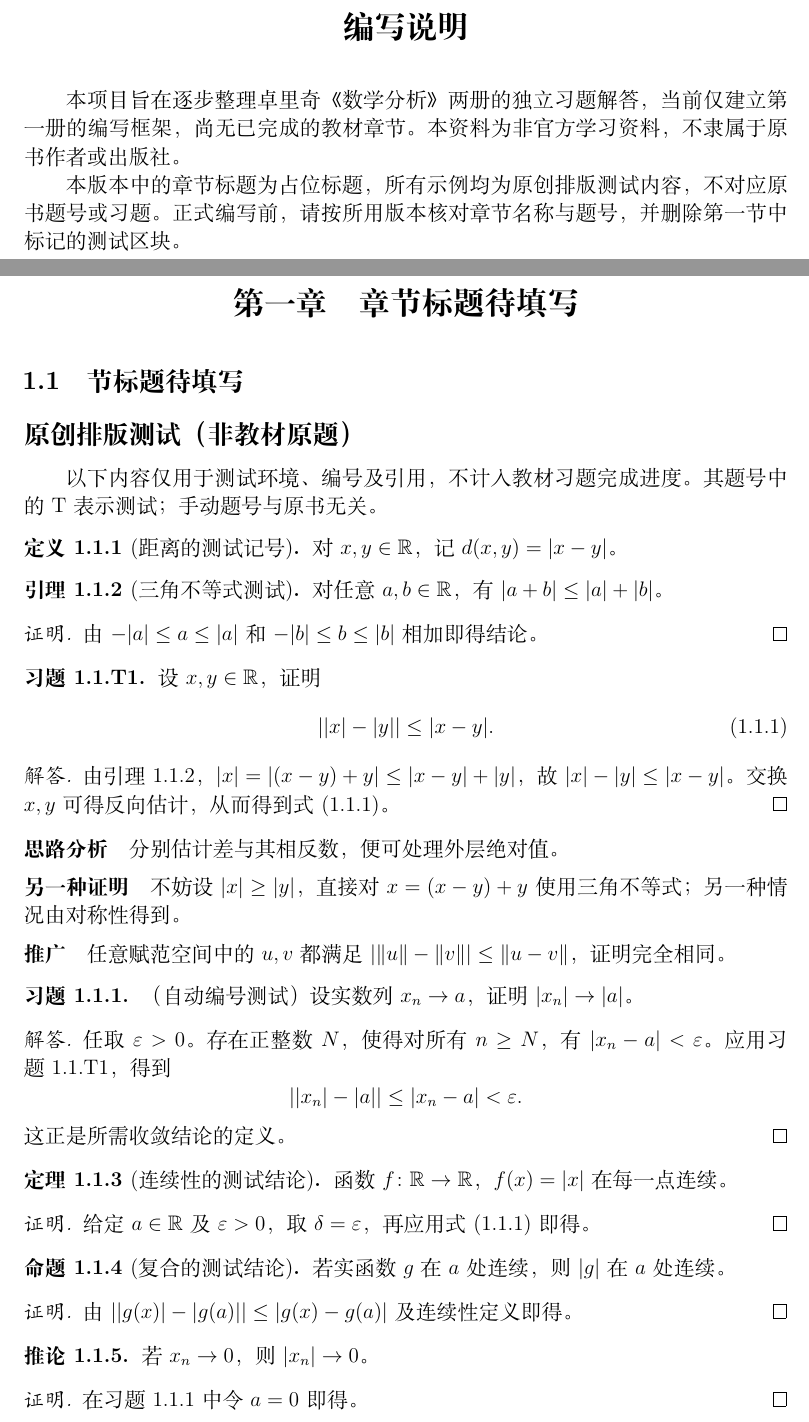
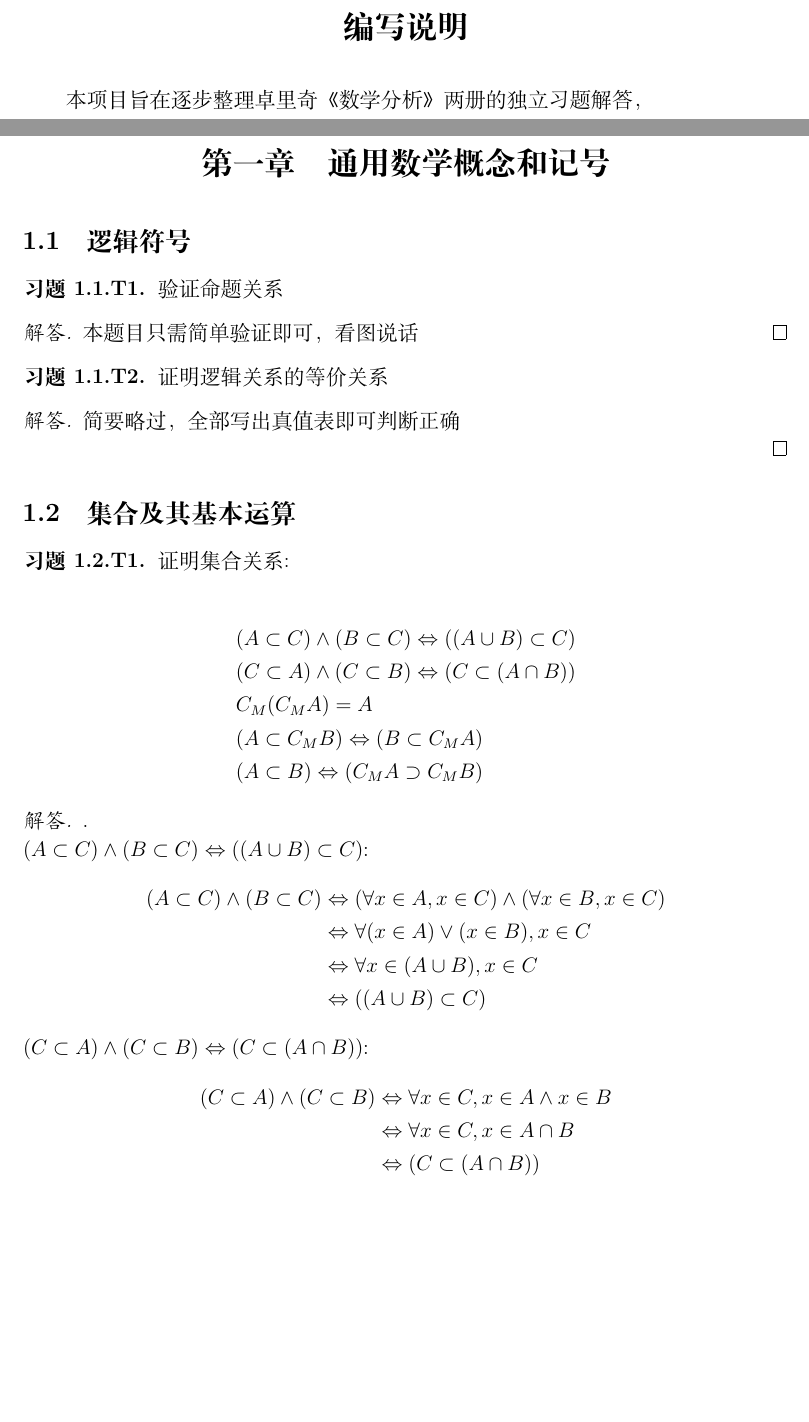
Before and after one commit to Wantinglyflat202/Solutions-for-Zorich-Analysis, a LaTeX book (main.tex, which reads Book1/Chapter1/section1/solutions.tex, Book1/Chapter1/section2/solutions.tex): two parts of pages 2 and 4 of 5, joined at a grey line, cut so that both start at the same text, the shorter picture padded with empty space. Compiled offline with XeLaTeX.

Commit message:
finished/b1c1s2q1

```diff
--- a/Book1/Chapter1/section1/solutions.tex
+++ b/Book1/Chapter1/section1/solutions.tex
@@ -2,82 +2,110 @@
 % !TeX encoding = UTF-8
 
 % ===== BEGIN ORIGINAL TYPESETTING TESTS: delete this whole block later =====
-\subsection*{原创排版测试（非教材原题）}
-以下内容仅用于测试环境、编号及引用，不计入教材习题完成进度。
-其题号中的 T 表示测试；手动题号与原书无关。
+%\subsection*{原创排版测试（非教材原题）}
+%以下内容仅用于测试环境、编号及引用，不计入教材习题完成进度。
+%其题号中的 T 表示测试；手动题号与原书无关。
+%%%
+%\begin{definition}[距离的测试记号]
+%\label{def:b1-c1-s1-test-distance}
+%对 $x,y\in\R$，记 $d(x,y)=\abs{x-y}$。
+%\end{definition}
 
-\begin{definition}[距离的测试记号]
-\label{def:b1-c1-s1-test-distance}
-对 $x,y\in\R$，记 $d(x,y)=\abs{x-y}$。
-\end{definition}
+%\begin{lemma}[三角不等式测试]
+%\label{lem:b1-c1-s1-test-triangle}
+%对任意 $a,b\in\R$，有 $\abs{a+b}\leq\abs{a}+\abs{b}$。
+%\end{lemma}
+%\begin{proof}
+%由 $-\abs{a}\leq a\leq\abs{a}$ 和
+%$-\abs{b}\leq b\leq\abs{b}$ 相加即得结论。
+%\end{proof}
 
-\begin{lemma}[三角不等式测试]
-\label{lem:b1-c1-s1-test-triangle}
-对任意 $a,b\in\R$，有 $\abs{a+b}\leq\abs{a}+\abs{b}$。
-\end{lemma}
-\begin{proof}
-由 $-\abs{a}\leq a\leq\abs{a}$ 和
-$-\abs{b}\leq b\leq\abs{b}$ 相加即得结论。
-\end{proof}
+%\begin{exercise}[T1]
+%\label{ex:b1-c1-s1-test-reverse}
+%设 $x,y\in\R$，证明
+%\begin{equation}
+%  \label{eq:b1-c1-s1-test-reverse}
+ % \abs{\abs{x}-\abs{y}}\leq\abs{x-y}.
+%\end{equation}
+%\end{exercise}
+%\begin{solution}
+%由引理~\ref{lem:b1-c1-s1-test-triangle}，
+%$\abs{x}=\abs{(x-y)+y}\leq\abs{x-y}+\abs{y}$，
+%故 $\abs{x}-\abs{y}\leq\abs{x-y}$。
+%交换 $x,y$ 可得反向估计，从而得到式~\eqref{eq:b1-c1-s1-test-reverse}。
+%\end{solution}
+%\begin{idea}
+%分别估计差与其相反数，便可处理外层绝对值。
+%\end{idea}
+%\begin{alternative}
+%不妨设 $\abs{x}\geq\abs{y}$，直接对 $x=(x-y)+y$ 使用三角不等式；
+%另一种情况由对称性得到。
+%\end{alternative}
+%\begin{generalization}
+%任意赋范空间中的 $u,v$ 都满足
+%$\abs{\norm{u}-\norm{v}}\leq\norm{u-v}$，证明完全相同。
+%\end{generalization}
+
+%\begin{exercise}
+%\label{ex:b1-c1-s1-test-limit}
+%（自动编号测试）设实数列 $x_n\to a$，证明 $\abs{x_n}\to\abs{a}$。
+%\end{exercise}
+%\begin{solution}
+%任取 $\eps>0$。存在正整数 $N$，使得对所有 $n\geq N$，
+%有 $\abs{x_n-a}<\eps$。应用习题~\ref{ex:b1-c1-s1-test-reverse}，得到
+%\[
+%  \abs{\abs{x_n}-\abs{a}}\leq\abs{x_n-a}<\eps.
+%\]
+%这正是所需收敛结论的定义。
+%\end{solution}
+
+%\begin{theorem}[连续性的测试结论]
+%\label{thm:b1-c1-s1-test-continuity}
+%函数 $f\colon\R\to\R$，$f(x)=\abs{x}$ 在每一点连续。
+%\end{theorem}
+%\begin{proof}
+%给定 $a\in\R$ 及 $\eps>0$，取 $\delta=\eps$，再应用
+%式~\eqref{eq:b1-c1-s1-test-reverse} 即得。
+%\end{proof}
+
+%\begin{proposition}[复合的测试结论]
+%若实函数 $g$ 在 $a$ 处连续，则 $\abs{g}$ 在 $a$ 处连续。
+%\end{proposition}
+%\begin{proof}
+%由 $\abs{\abs{g(x)}-\abs{g(a)}}\leq\abs{g(x)-g(a)}$ 及连续性定义即得。
+%\end{proof}
+
+%\begin{corollary}
+%若 $x_n\to 0$，则 $\abs{x_n}\to 0$。
+%\end{corollary}
+%\begin{proof}
+%在习题~\ref{ex:b1-c1-s1-test-limit} 中令 $a=0$ 即得。
+%\end{proof}
+
+%\begin{example}[命令测试]
+%有限集合 $A=\set{0,1}\subset\N\subset\Z\subset\Q\subset\R\subset\C$，
+%且 $\int_0^1 x\dd x=\tfrac12$。
+%此处采用 $0\in\N$ 的约定；正式题解应按所用教材明确约定。
+%\end{example}
+
+
+% ===== END ORIGINAL TYPESETTING TESTS =====
+
 
 \begin{exercise}[T1]
-\label{ex:b1-c1-s1-test-reverse}
-设 $x,y\in\R$，证明
-\begin{equation}
-  \label{eq:b1-c1-s1-test-reverse}
-  \abs{\abs{x}-\abs{y}}\leq\abs{x-y}.
-\end{equation}
+  验证命题关系
 \end{exercise}
+
 \begin{solution}
-由引理~\ref{lem:b1-c1-s1-test-triangle}，
-$\abs{x}=\abs{(x-y)+y}\leq\abs{x-y}+\abs{y}$，
-故 $\abs{x}-\abs{y}\leq\abs{x-y}$。
-交换 $x,y$ 可得反向估计，从而得到式~\eqref{eq:b1-c1-s1-test-reverse}。
-\end{solution}
-\begin{idea}
-分别估计差与其相反数，便可处理外层绝对值。
-\end{idea}
-\begin{alternative}
-不妨设 $\abs{x}\geq\abs{y}$，直接对 $x=(x-y)+y$ 使用三角不等式；
-另一种情况由对称性得到。
-\end{alternative}
-\begin{generalization}
-任意赋范空间中的 $u,v$ 都满足
-$\abs{\norm{u}-\norm{v}}\leq\norm{u-v}$，证明完全相同。
-\end{generalization}
-
-\begin{exercise}
-\label{ex:b1-c1-s1-test-limit}
-（自动编号测试）设实数列 $x_n\to a$，证明 $\abs{x_n}\to\abs{a}$。
-\end{exercise}
-\begin{solution}
-任取 $\eps>0$。存在正整数 $N$，使得对所有 $n\geq N$，
-有 $\abs{x_n-a}<\eps$。应用习题~\ref{ex:b1-c1-s1-test-reverse}，得到
-\[
-  \abs{\abs{x_n}-\abs{a}}\leq\abs{x_n-a}<\eps.
-\]
-这正是所需收敛结论的定义。
+  本题目只需简单验证即可，看图说话
 \end{solution}
 
-\begin{theorem}[连续性的测试结论]
-\label{thm:b1-c1-s1-test-continuity}
-函数 $f\colon\R\to\R$，$f(x)=\abs{x}$ 在每一点连续。
-\end{theorem}
-\begin{proof}
-给定 $a\in\R$ 及 $\eps>0$，取 $\delta=\eps$，再应用
-式~\eqref{eq:b1-c1-s1-test-reverse} 即得。
-\end{proof}
+\begin{exercise}[T2]
+\label{ex:b1-c1-s1-q2}
+证明逻辑关系的等价关系
+\end{exercise}
 
-\begin{proposition}[复合的测试结论]
-若实函数 $g$ 在 $a$ 处连续，则 $\abs{g}$ 在 $a$ 处连续。
-\end{proposition}
-\begin{proof}
-由 $\abs{\abs{g(x)}-\abs{g(a)}}\leq\abs{g(x)-g(a)}$ 及连续性定义即得。
-\end{proof}
+\begin{solution}
+简要略过，全部写出真值表即可判断正确
 
-\begin{corollary}
-若 $x_n\to 0$，则 $\abs{x_n}\to 0$。
-\end{corollary}
-\begin{proof}
-在习题~\ref{ex:b1-c1-s1-test-limit} 中令 $a=0$ 即得。
-\end{proof}
+\end{solution}
--- /dev/null
+++ b/Book1/Chapter1/section2/solutions.tex
@@ -0,0 +1,42 @@
+% !TeX root = ../../../main.tex
+% !TeX encoding = UTF-8
+
+% 第一册第一章第二节：在此编写习题解答。
+% 请先在 main.tex 中填写本节的实际标题。
+% 以下为写作模板，使用时去掉相应行开头的百分号。
+
+% \begin{exercise}[1]
+% \label{ex:b1-c1-s2-q1}
+% 在此写题意。
+% \end{exercise}
+% \begin{solution}
+% 在此写解答。
+% \end{solution}
+\begin{exercise}[T1]
+\label{ex:b1-c1-s2-q1}
+证明集合关系:\\
+\begin{align*}
+&(A\subset C)\land (B\subset C)\Leftrightarrow ((A\cup B)\subset C)\\
+&(C\subset A)\land (C\subset B)\Leftrightarrow (C\subset (A\cap B))\\
+&C_M(C_M A)=A\\
+&(A\subset C_M B)\Leftrightarrow (B\subset C_M A)\\
+&(A\subset B)\Leftrightarrow (C_M A\supset C_M B)
+\end{align*}
+\end{exercise}
+
+\begin{solution}
+\label{sol:b1-c1-s2-q1}
+.\\
+$(A\subset C)\land (B\subset C)\Leftrightarrow ((A\cup B)\subset C)$:
+\begin{align*}
+ (A\subset C)\land (B\subset C)&\Leftrightarrow (\forall x\in A, x\in C)\land (\forall x\in B,x\in C)\\
+&\Leftrightarrow \forall (x\in A)\lor (x\in B),x\in C\\
+&\Leftrightarrow \forall x\in (A\cup B),x\in C\\
+&\Leftrightarrow ((A\cup B)\subset C)
+\end{align*}
+$(C\subset A)\land (C\subset B)\Leftrightarrow (C\subset (A\cap B))$:
+\begin{align*}
+(C\subset A)\land (C\subset B)&\Leftrightarrow \forall x\in C,x\in A\land x\in B\\
+&\Leftrightarrow \forall x\in C,x\in A\cap B\\
+&\Leftrightarrow (C\subset (A\cap B))
+\end{align*}
--- a/main.tex
+++ b/main.tex
@@ -6,9 +6,9 @@
 \input{preamble/environments.tex}
 
 \title{Zorich Mathematical Analysis\\[0.4em]Solutions\\[1em]
-  \large 卓里奇《数学分析》习题解答\quad 第一册}
-\author{项目贡献者}
-\date{持续编写中}
+  \large 卓里奇《数学分析》（第七版）习题解答\quad 第一册}
+\author{Hinanawi Tenshi}
+\date{少女编写中}
 
 \begin{document}
 \frontmatter
@@ -20,22 +20,19 @@
 \chapter*{编写说明}
 \addcontentsline{toc}{chapter}{编写说明}
 本项目旨在逐步整理卓里奇《数学分析》两册的独立习题解答，
-当前仅建立第一册的编写框架，尚无已完成的教材章节。
-本资料为非官方学习资料，不隶属于原书作者或出版社。
-
-本版本中的章节标题为占位标题，所有示例均为原创排版测试内容，
-不对应原书题号或习题。正式编写前，请按所用版本核对章节名称与题号，
-并删除第一节中标记的测试区块。
-
 \tableofcontents
 \mainmatter
 
 % 第一册；标题须按实际使用的教材版本填写。
-\chapter{章节标题待填写}
+\chapter{通用数学概念和记号}
 \label{chap:b1-c1}
-\section{节标题待填写}
+\section{逻辑符号}
 \label{sec:b1-c1-s1}
 \input{Book1/Chapter1/section1/solutions.tex}
+
+\section{集合及其基本运算}
+\label{sec:b1-c1-s2}
+\input{Book1/Chapter1/section2/solutions.tex}
 
 % 后续按需添加 \chapter、\section 和对应的 \input。
 % 目前不载入 Book2；第二册独立入口可复用同一套 preamble。
```
Also changed, not shown: Book1/Chapter1/section1/solutions.tex (14 more changed lines), Book1/Chapter1/section2/solutions.tex (26 more changed lines).
